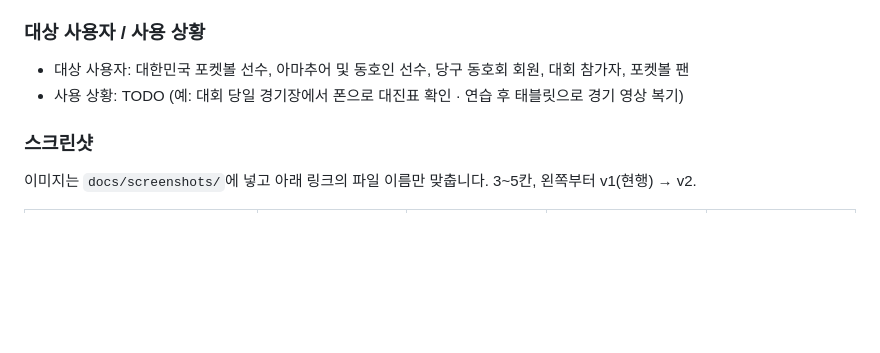
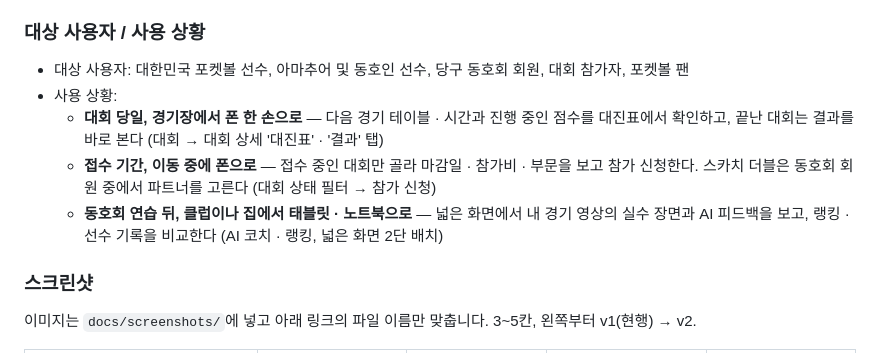
Before and after one commit to azneyes/midterm-project, a Markdown page: README.md, the part around the change. Rendered like a GitHub page; blank space fills up the shorter version.

Commit message:
docs: README 사용 상황 3가지
Co-Authored-By: Claude Opus 5.5 <noreply@anthropic.com>

```diff
--- a/README.md
+++ b/README.md
@@ -15,7 +15,10 @@ KPA NOW (Korea Pool Association) v2
 
 ### 대상 사용자 / 사용 상황
 - 대상 사용자: 대한민국 포켓볼 선수, 아마추어 및 동호인 선수, 당구 동호회 회원, 대회 참가자, 포켓볼 팬
-- 사용 상황: TODO (예: 대회 당일 경기장에서 폰으로 대진표 확인 · 연습 후 태블릿으로 경기 영상 복기)
+- 사용 상황:
+  - **대회 당일, 경기장에서 폰 한 손으로** — 다음 경기 테이블 · 시간과 진행 중인 점수를 대진표에서 확인하고, 끝난 대회는 결과를 바로 본다 (대회 → 대회 상세 '대진표' · '결과' 탭)
+  - **접수 기간, 이동 중에 폰으로** — 접수 중인 대회만 골라 마감일 · 참가비 · 부문을 보고 참가 신청한다. 스카치 더블은 동호회 회원 중에서 파트너를 고른다 (대회 상태 필터 → 참가 신청)
+  - **동호회 연습 뒤, 클럽이나 집에서 태블릿 · 노트북으로** — 넓은 화면에서 내 경기 영상의 실수 장면과 AI 피드백을 보고, 랭킹 · 선수 기록을 비교한다 (AI 코치 · 랭킹, 넓은 화면 2단 배치)
 
 ### 스크린샷
 이미지는 `docs/screenshots/`에 넣고 아래 링크의 파일 이름만 맞춥니다. 3~5칸, 왼쪽부터 v1(현행) → v2.
```
